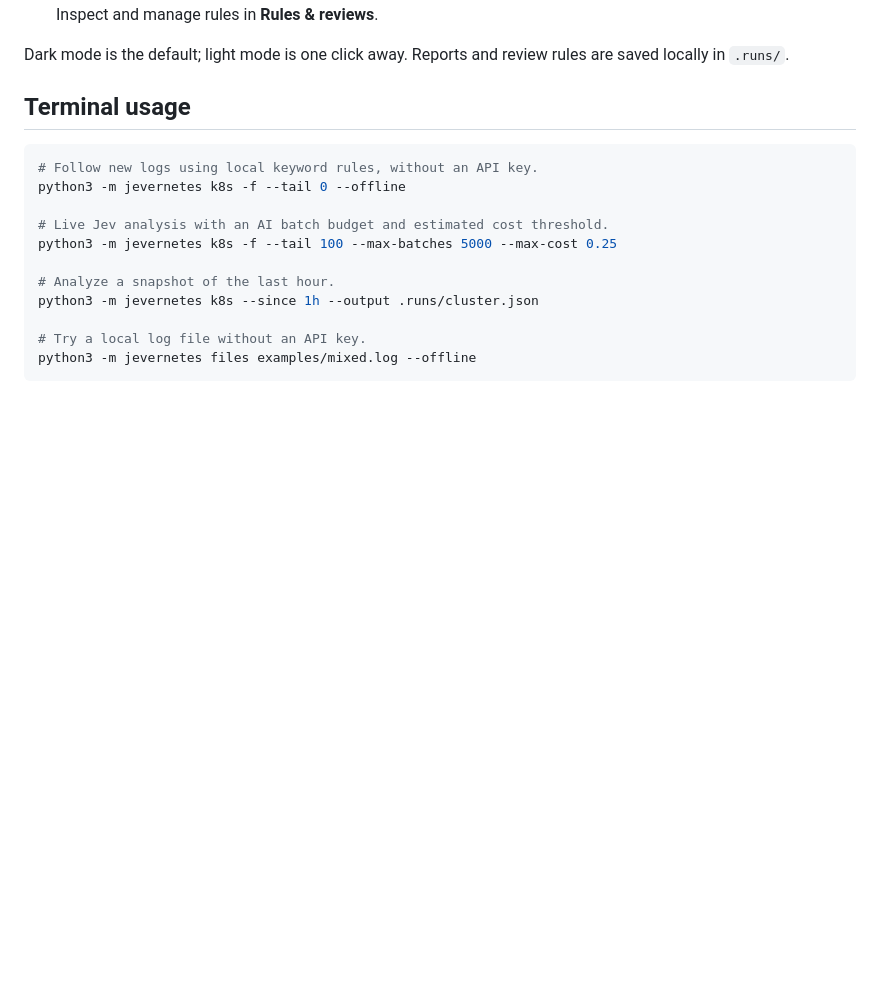
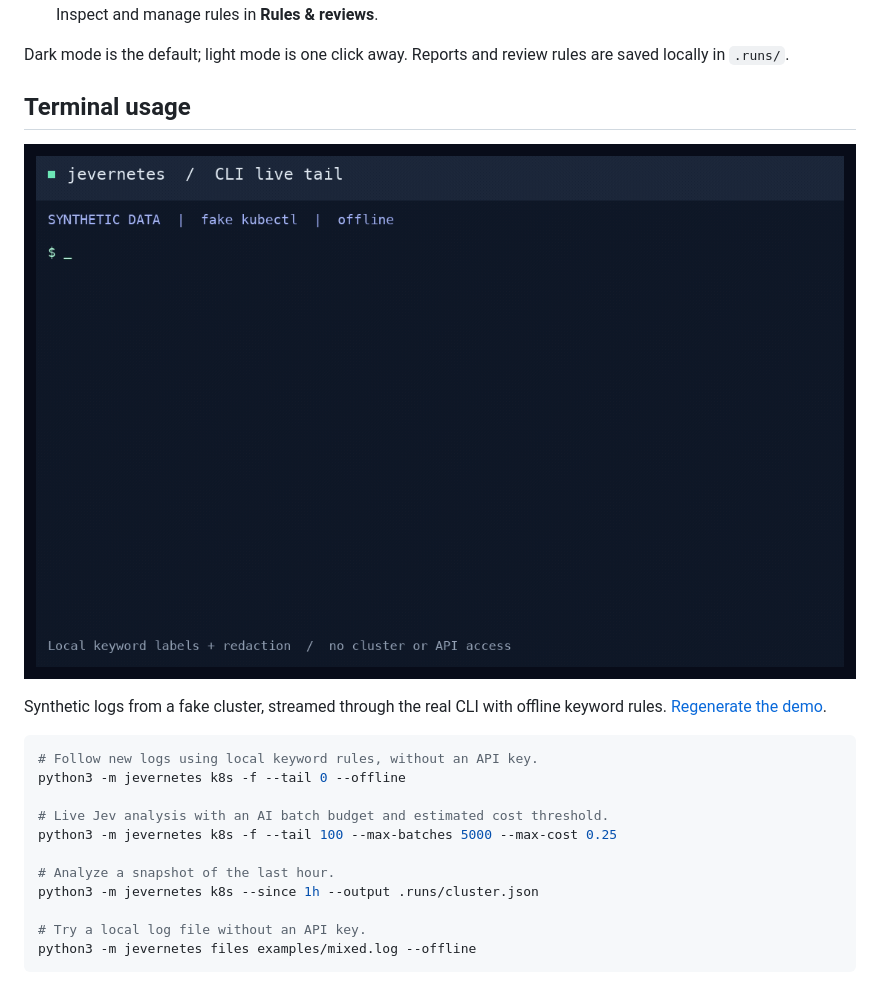
Before and after one commit to sunil-sadasivan/jevernetes, a Markdown page: README.md, the part around the change. Drawn GitHub-style; pictures changed too: docs/images/cli-live-tail.gif (added); blank space fills up the shorter version.

Commit message:
docs: add synthetic CLI live-tail demo

````diff
--- a/README.md
+++ b/README.md
@@ -51,6 +51,10 @@ Dark mode is the default; light mode is one click away. Reports and review rules
 
 ## Terminal usage
 
+![CLI live tail showing arriving logs, redaction, and keyword labels](docs/images/cli-live-tail.gif)
+
+Synthetic logs from a fake cluster, streamed through the real CLI with offline keyword rules. [Regenerate the demo](docs/demo.md#cli-demo-recording).
+
 ```sh
 # Follow new logs using local keyword rules, without an API key.
 python3 -m jevernetes k8s -f --tail 0 --offline
````
Also changed, not shown: docs/demo.md (+27 -0 lines), 1 other file.
